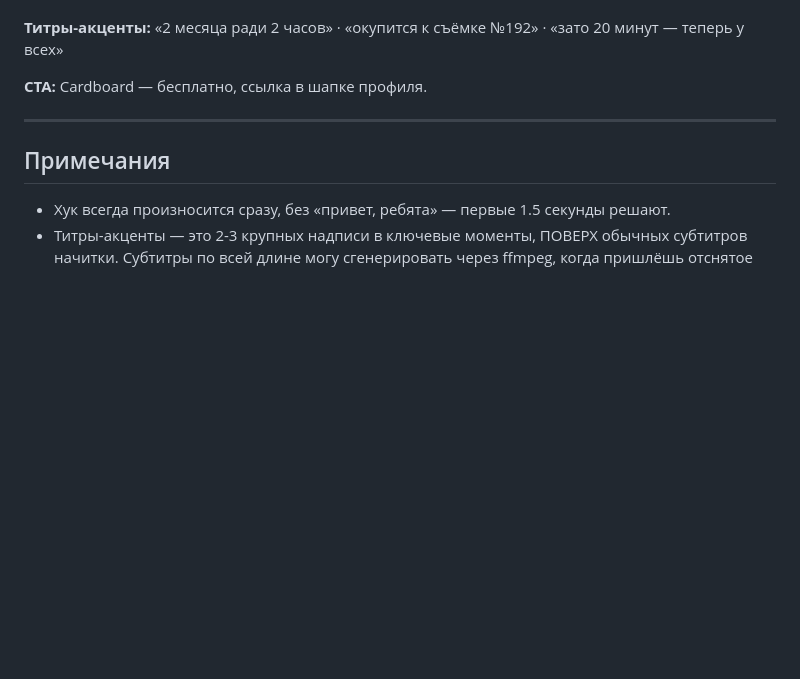
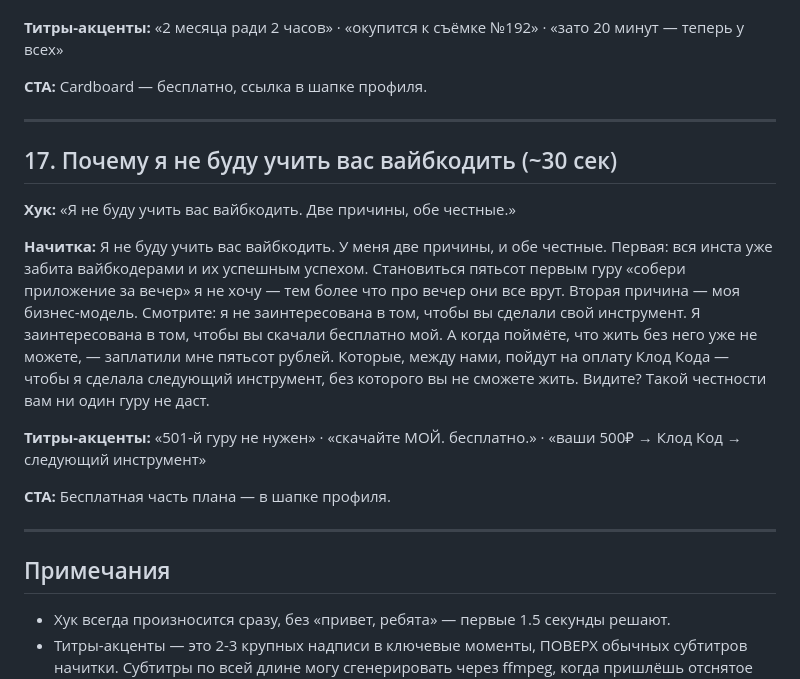
Before and after one commit to barinskim-cmyk/maket-cp, a Markdown page: docs/content-reels-products.md, the part around the change. Rendered like a GitHub page; blank space fills up the shorter version.

```diff
--- a/docs/content-reels-products.md
+++ b/docs/content-reels-products.md
@@ -200,6 +200,18 @@
 
 ---
 
+## 17. Почему я не буду учить вас вайбкодить (~30 сек)
+
+**Хук:** «Я не буду учить вас вайбкодить. Две причины, обе честные.»
+
+**Начитка:** Я не буду учить вас вайбкодить. У меня две причины, и обе честные. Первая: вся инста уже забита вайбкодерами и их успешным успехом. Становиться пятьсот первым гуру «собери приложение за вечер» я не хочу — тем более что про вечер они все врут. Вторая причина — моя бизнес-модель. Смотрите: я не заинтересована в том, чтобы вы сделали свой инструмент. Я заинтересована в том, чтобы вы скачали бесплатно мой. А когда поймёте, что жить без него уже не можете, — заплатили мне пятьсот рублей. Которые, между нами, пойдут на оплату Клод Кода — чтобы я сделала следующий инструмент, без которого вы не сможете жить. Видите? Такой честности вам ни один гуру не даст.
+
+**Титры-акценты:** «501-й гуру не нужен» · «скачайте МОЙ. бесплатно.» · «ваши 500₽ → Клод Код → следующий инструмент»
+
+**CTA:** Бесплатная часть плана — в шапке профиля.
+
+---
+
 ## Примечания
 
 - Хук всегда произносится сразу, без «привет, ребята» — первые 1.5 секунды решают.
```
Also changed, not shown: docs/content-carousels-products.md (+15 -0 lines).
